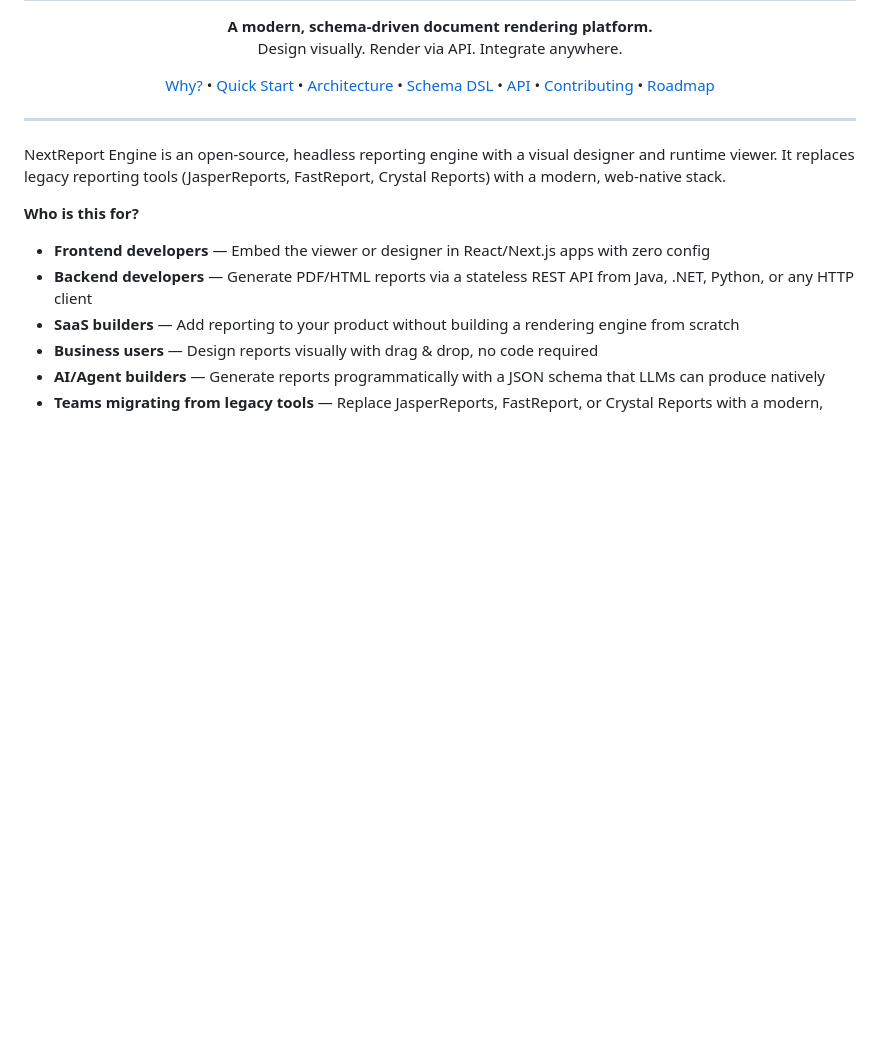
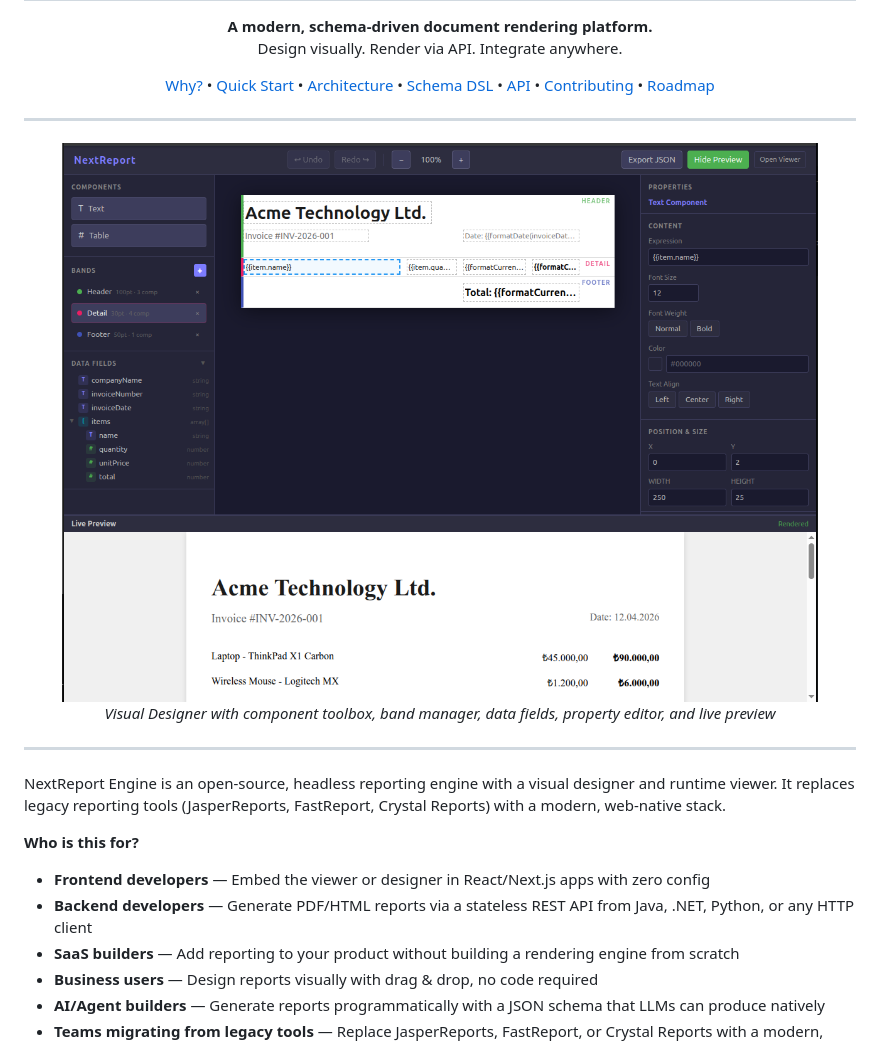
Before and after one commit to blade-erp/nextreport-engine, a Markdown page: README.md, the part around the change. Rendered like a GitHub page; pictures changed too: docs/assets/designer-screenshot.png (added); blank space fills up the shorter version.

Commit message:
docs: add designer screenshot to README
Shows the full designer UI: component toolbox, band manager, data fields
tree, canvas with invoice template, property panel, and live preview
panel with rendered output.

Co-Authored-By: Claude Opus 4.6 (1M context) <noreply@anthropic.com>

```diff
--- a/README.md
+++ b/README.md
@@ -13,6 +13,14 @@
     <a href="#contributing">Contributing</a> &bull;
     <a href="docs/ROADMAP.md">Roadmap</a>
   </p>
+</p>
+
+---
+
+<p align="center">
+  <img src="docs/assets/designer-screenshot.png" alt="NextReport Designer — Visual report builder with live preview" width="900" />
+  <br/>
+  <em>Visual Designer with component toolbox, band manager, data fields, property editor, and live preview</em>
 </p>
 
 ---
```
